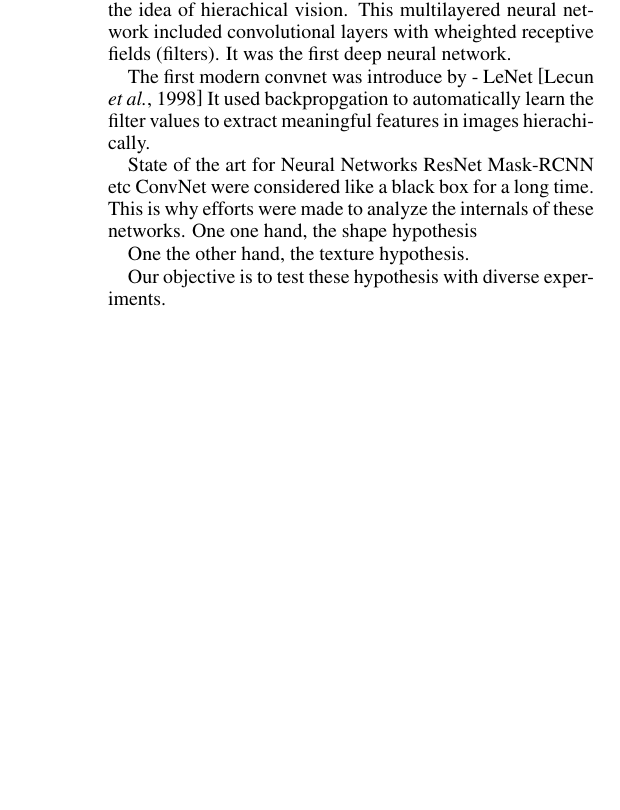
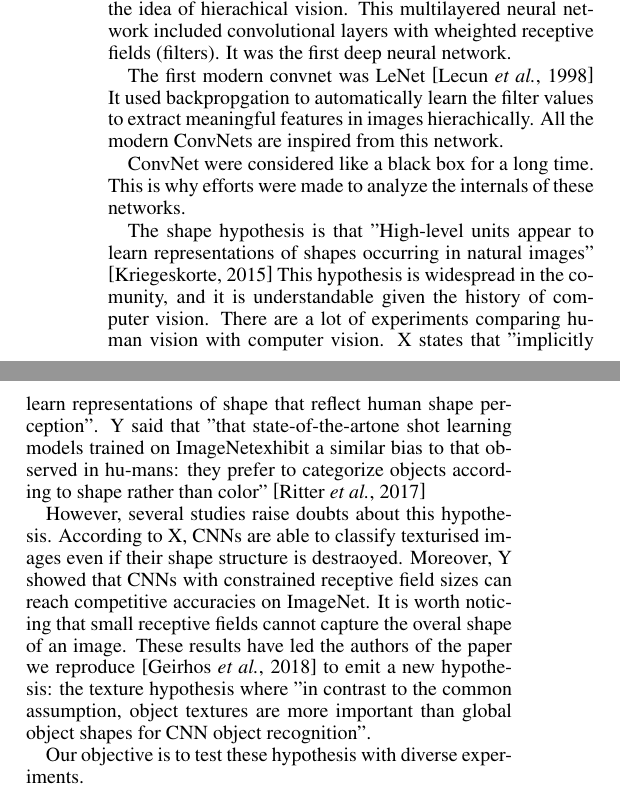
Before and after one commit to JeyzerMC/CNN-Texture-Bias, a LaTeX paper (report/ijcai19.tex): part of one column of page 1 of 2 before the commit and two parts of the columns of page 1 of 2 after it, the two joined at a grey line, cut so that both start at the same text, the shorter picture padded with empty space. Compiled offline with pdfLaTeX.

Commit message:
intro almost done

```diff
--- a/report/ijcai19.tex
+++ b/report/ijcai19.tex
@@ -110,18 +110,30 @@ The famous Neocognition paper was the implementation of the idea of hierachical
 This multilayered neural network included convolutional layers with wheighted receptive fields (filters).
 It was the first deep neural network.
 
-The first modern convnet was introduce by
--  LeNet \cite{Lecun98gradient-basedlearning}
+The first modern convnet was LeNet \cite{Lecun98gradient-basedlearning}
 It used backpropgation to automatically learn the filter values to extract meaningful features in images hierachically.
+All the modern ConvNets are inspired from this network.
 
-
-State of the art for Neural Networks
-ResNet
-Mask-RCNN etc
 ConvNet were considered like a black box for a long time.
 This is why efforts were made to analyze the internals of these networks.
-One one hand, the shape hypothesis
 
-One the other hand, the texture hypothesis.
+The shape hypothesis is that "High-level units appear to learn
+representations of shapes occurring in natural images” \cite{Kriegeskorte029876}
+This hypothesis is widespread in the comunity, and
+it is understandable given the history of computer vision.
+There are a lot of experiments comparing human vision with computer vision.
+X states that "implicitly learn representations of shape
+ that reflect human shape perception".
+Y said that "that  state-of-the-artone  shot  learning  models  trained  on  ImageNetexhibit  a  similar  bias  to  that  observed  in  hu-mans:
+they prefer to categorize objects according  to  shape  rather  than  color" \cite{ritter2017cognitive}
+
+However, several studies raise doubts about this hypothesis.
+According to X, CNNs are able to classify texturised images even if their shape structure is destraoyed.
+Moreover, Y showed that CNNs with constrained receptive field sizes can reach competitive accuracies on ImageNet.
+It is worth noticing that small receptive fields cannot capture the overal shape of an image.
+These results have led the authors of the paper we reproduce \cite{geirhos2018imagenettrained}
+to emit a new hypothesis: the texture hypothesis where "in contrast to the
+common assumption, object textures are more important than global object shapes for CNN object
+recognition".
 
 Our objective is to test these hypothesis with diverse experiments.
```
Also changed, not shown: report/ijcai19.bib (+32 -0 lines), report/ijcai19.tex (7 more changed lines).
